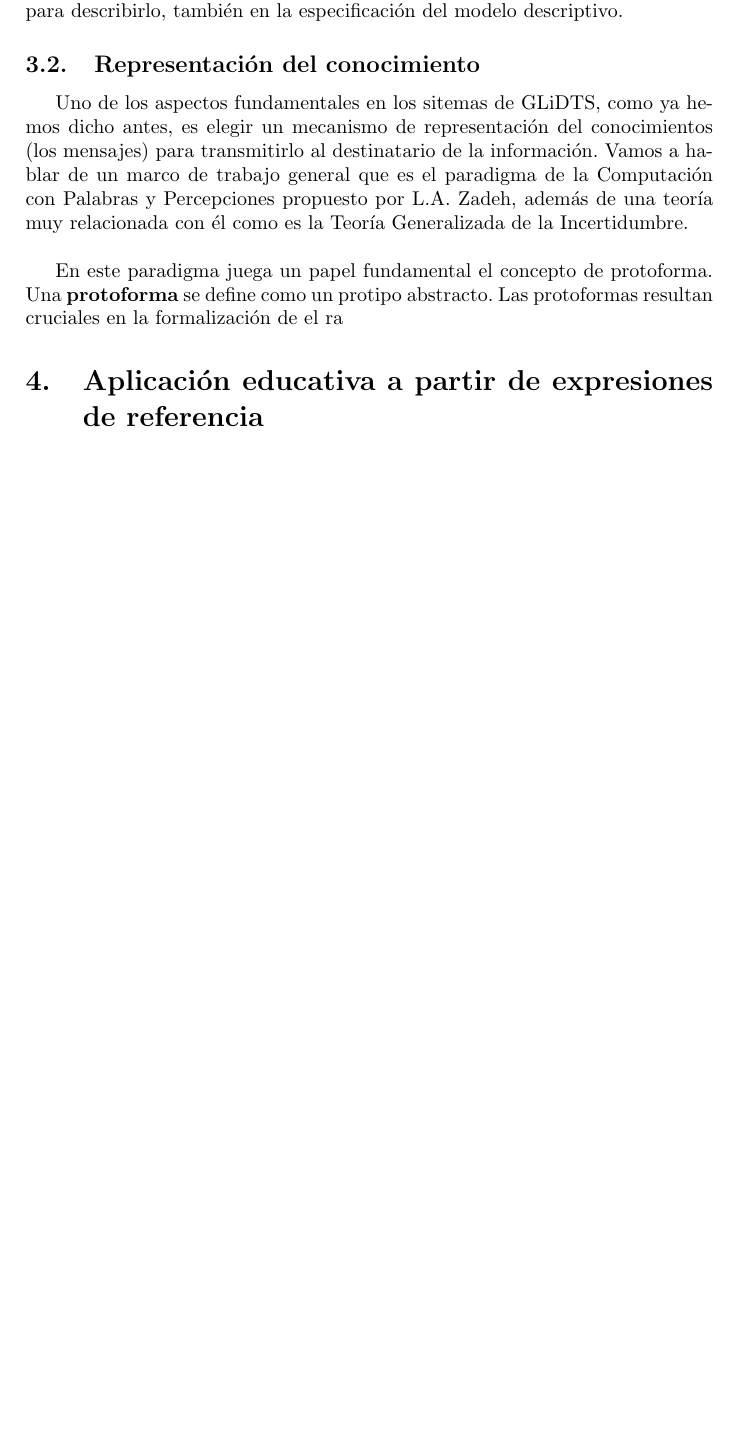
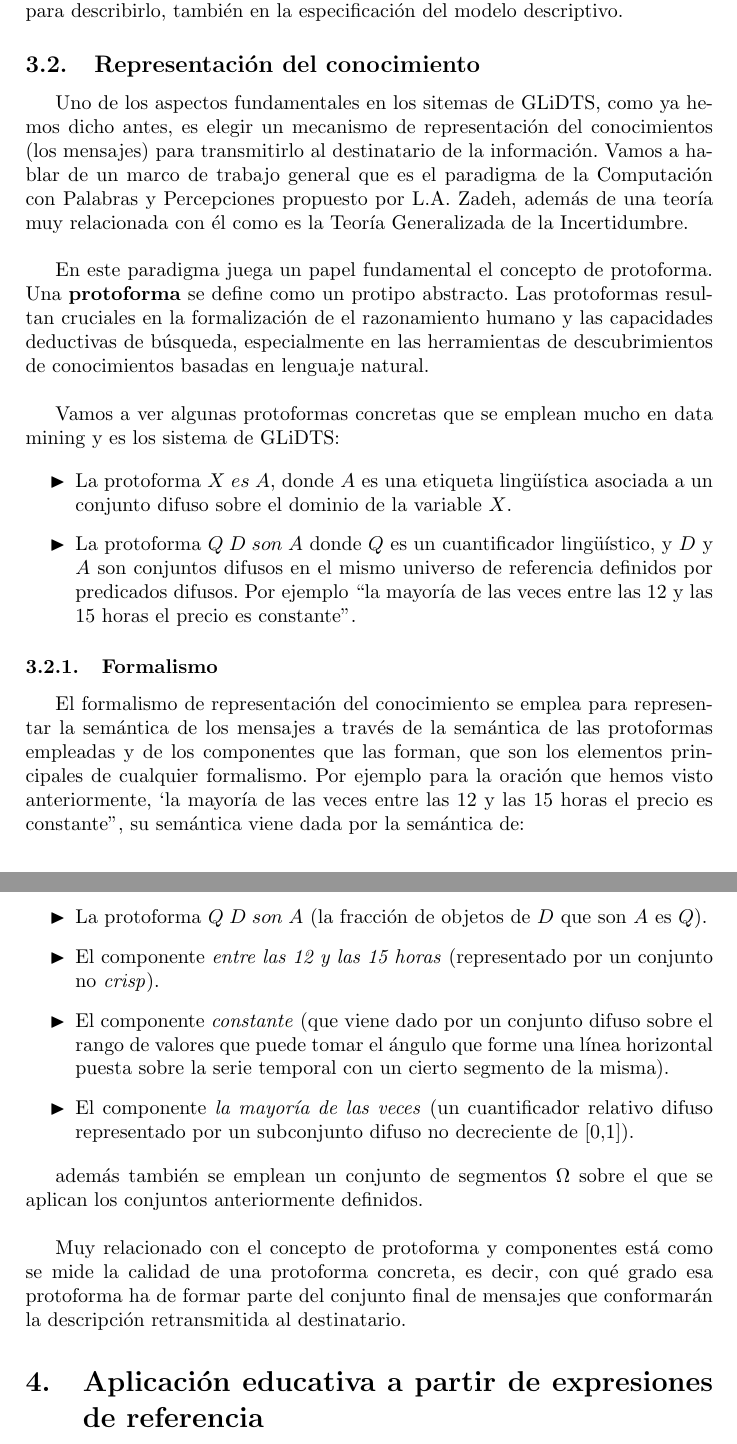
Before and after one commit to Griger/trabajoTeoria_IC2017, a LaTeX document (trabajo.tex): part of page 9 of 10 before the commit and two parts of pages 9 and 10 of 11 after it, the two joined at a grey line, cut so that both start at the same text, the shorter picture padded with empty space. Compiled offline with pdfLaTeX.

Commit message:
Lo último introducido

```diff
--- a/trabajo.tex
+++ b/trabajo.tex
@@ -137,9 +137,29 @@ Como veremos más adelante, la contribución de la teoría de conjuntos difusos
 
 Uno de los aspectos fundamentales en los sitemas de GLiDTS, como ya hemos dicho antes, es elegir un mecanismo de representación del conocimientos (los mensajes) para transmitirlo al destinatario de la información. Vamos a hablar de un marco de trabajo general que es el paradigma de la Computación con Palabras y Percepciones propuesto por L.A. Zadeh, además de una teoría muy relacionada con él como es la Teoría Generalizada de la Incertidumbre.\\
 
-En este paradigma juega un papel fundamental el concepto de protoforma. Una \textbf{protoforma} se define como un protipo abstracto. Las protoformas resultan cruciales en la formalización de el ra
+En este paradigma juega un papel fundamental el concepto de protoforma. Una \textbf{protoforma} se define como un protipo abstracto. Las protoformas resultan cruciales en la formalización de el razonamiento humano y las capacidades deductivas de búsqueda, especialmente en las herramientas de descubrimientos de conocimientos basadas en lenguaje natural.\\
 
+Vamos a ver algunas protoformas concretas que se emplean mucho en data mining y es los sistema de GLiDTS:
 
+\begin{itemize}
+\item La protoforma $X \; es \; A$, donde $A$ es una etiqueta lingüística asociada a un conjunto difuso sobre el dominio de la variable $X$.
+\item La protoforma $Q \; D \; son \; A$ donde $Q$ es un cuantificador lingüístico, y $D$ y $A$ son conjuntos difusos en el mismo universo de referencia definidos por predicados difusos. Por ejemplo ``la mayoría de las veces entre las 12 y las 15 horas el precio es constante''.
+\end{itemize}
+
+\subsubsection{Formalismo}
+
+El formalismo de representación del conocimiento se emplea para representar la semántica de los mensajes a través de la semántica de las protoformas empleadas y de los componentes que las forman, que son los elementos principales de cualquier formalismo. Por ejemplo para la oración que hemos visto anteriormente, `la mayoría de las veces entre las 12 y las 15 horas el precio es constante'', su semántica viene dada por la semántica de:
+
+\begin{itemize}
+\item La protoforma $Q \; D \; son \; A$ (la fracción de objetos de $D$ que son $A$ es $Q$).
+\item El componente \textit{entre las 12 y las 15 horas} (representado por un conjunto no \textit{crisp}).
+\item El componente \textit{constante} (que viene dado por un conjunto difuso sobre el rango de valores que puede tomar el ángulo que forme una línea horizontal puesta sobre la serie temporal con un cierto segmento de la misma).
+\item El componente \textit{la mayoría de las veces} (un cuantificador relativo difuso representado por un subconjunto difuso no decreciente de [0,1]).
+\end{itemize}
+
+además también se emplean un conjunto de segmentos $\Omega$ sobre el que se aplican los conjuntos anteriormente definidos.\\
+
+Muy relacionado con el concepto de protoforma y componentes está como se mide la calidad de una protoforma concreta, es decir, con qué grado esa protoforma ha de formar parte del conjunto final de mensajes que conformarán la descripción retransmitida al destinatario.
 
 
 
```
